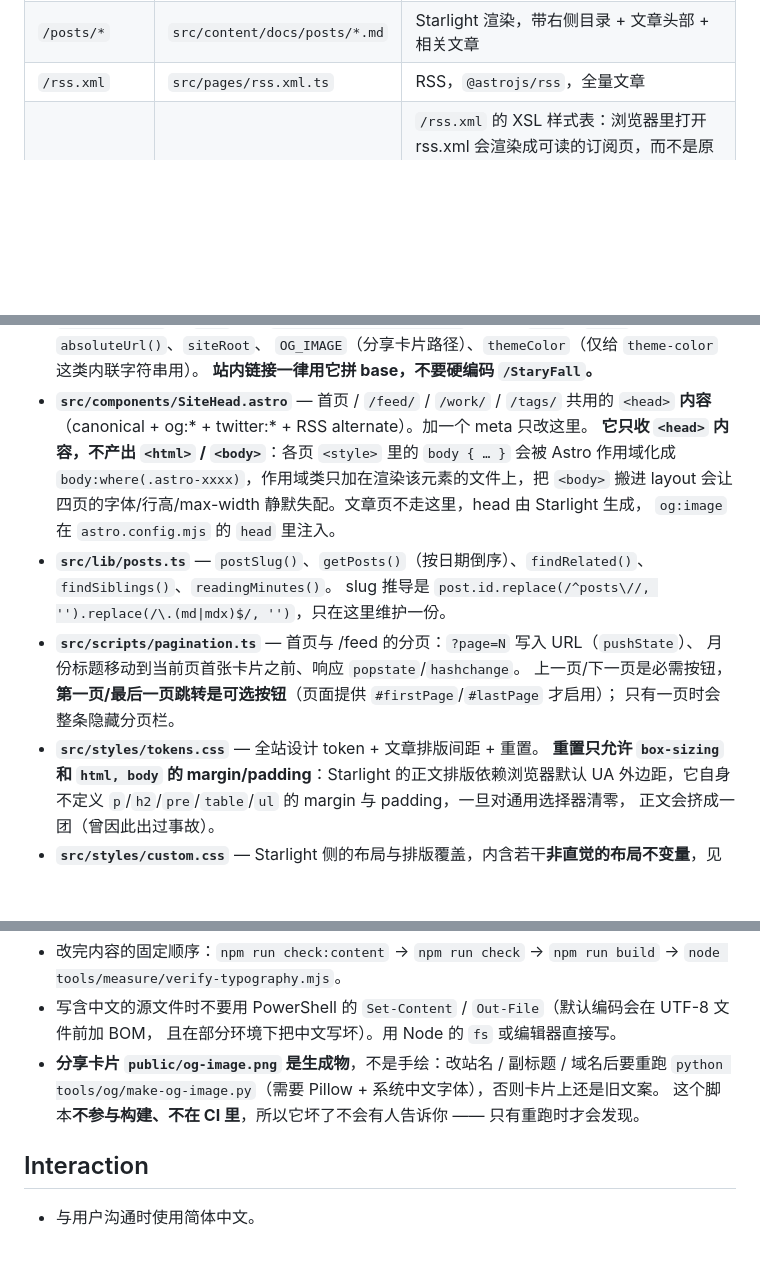
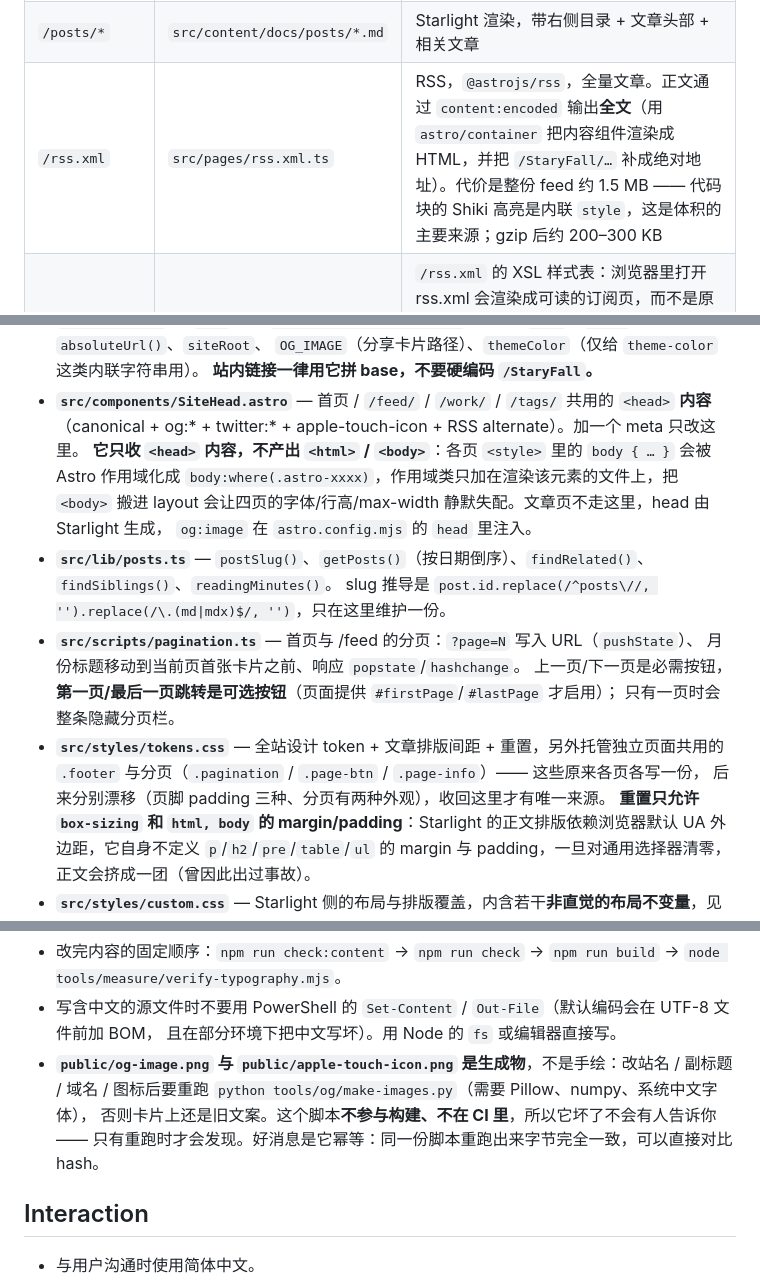
Before and after one commit to BlueBridge-E/StaryFall, a Markdown page: CLAUDE.md, 3 parts joined by grey strips. Drawn GitHub-style; blank space fills up the shorter version.

Commit message:
docs: 同步 RSS 全文、分页归并与生成物说明
- 路由表：/rss.xml 补上 content:encoded 全文的做法、1.5 MB 的来源与代价
- tokens.css 条目：补它现在也托管 .footer 与分页，以及为什么收拢（原先漂移了）
- SiteHead 条目：补 apple-touch-icon
- 开发注意：两张 PNG 都是生成物，脚本改名 make-images.py，并写明它幂等

```diff
--- a/CLAUDE.md
+++ b/CLAUDE.md
@@ -32,7 +32,7 @@ Astro + Starlight 静态博客，部署到 GitHub Pages（`base: '/StaryFall'`
 | `/tags/` | `src/pages/tags/index.astro` | 独立页：标签索引 |
 | `/tags/[tag]/` | `src/pages/tags/[tag].astro` | 独立页：标签详情，`getStaticPaths` 按内容枚举 |
 | `/posts/*` | `src/content/docs/posts/*.md` | Starlight 渲染，带右侧目录 + 文章头部 + 相关文章 |
-| `/rss.xml` | `src/pages/rss.xml.ts` | RSS，`@astrojs/rss`，全量文章 |
+| `/rss.xml` | `src/pages/rss.xml.ts` | RSS，`@astrojs/rss`，全量文章。正文通过 `content:encoded` 输出**全文**（用 `astro/container` 把内容组件渲染成 HTML，并把 `/StaryFall/…` 补成绝对地址）。代价是整份 feed 约 1.5 MB —— 代码块的 Shiki 高亮是内联 `style`，这是体积的主要来源；gzip 后约 200–300 KB |
 | `/rss.xsl` | `src/pages/rss.xsl.ts` | `/rss.xml` 的 XSL 样式表：浏览器里打开 rss.xml 会渲染成可读的订阅页，而不是原始 XML。做成 Astro 路由（返回 `application/xml`）而不是放 `public/`，是为了确保 MIME 类型可被浏览器接受，否则样式表会被静默忽略 |
 | `/404` | Starlight 内置 | 无需自己写 |
 
@@ -53,7 +53,7 @@ Astro + Starlight 静态博客，部署到 GitHub Pages（`base: '/StaryFall'`
   `OG_IMAGE`（分享卡片路径）、`themeColor`（仅给 `theme-color` 这类内联字符串用）。
   **站内链接一律用它拼 base，不要硬编码 `/StaryFall`。**
 - **`src/components/SiteHead.astro`** — 首页 / `/feed/` / `/work/` / `/tags/` 共用的 `<head>` **内容**
-  （canonical + og:* + twitter:* + RSS alternate）。加一个 meta 只改这里。
+  （canonical + og:* + twitter:* + apple-touch-icon + RSS alternate）。加一个 meta 只改这里。
   **它只收 `<head>` 内容，不产出 `<html>` / `<body>`**：各页 `<style>` 里的 `body { … }` 会被 Astro
   作用域化成 `body:where(.astro-xxxx)`，作用域类只加在渲染该元素的文件上，把 `<body>` 搬进 layout
   会让四页的字体/行高/max-width 静默失配。文章页不走这里，head 由 Starlight 生成，
@@ -64,7 +64,9 @@ Astro + Starlight 静态博客，部署到 GitHub Pages（`base: '/StaryFall'`
   月份标题移动到当前页首张卡片之前、响应 `popstate`/`hashchange`。
   上一页/下一页是必需按钮，**第一页/最后一页跳转是可选按钮**（页面提供 `#firstPage`/`#lastPage` 才启用）；
   只有一页时会整条隐藏分页栏。
-- **`src/styles/tokens.css`** — 全站设计 token + 文章排版间距 + 重置。
+- **`src/styles/tokens.css`** — 全站设计 token + 文章排版间距 + 重置，另外托管独立页面共用的
+  `.footer` 与分页（`.pagination` / `.page-btn` / `.page-info`）—— 这些原来各页各写一份，
+  后来分别漂移（页脚 padding 三种、分页有两种外观），收回这里才有唯一来源。
   **重置只允许 `box-sizing` 和 `html, body` 的 margin/padding**：Starlight 的正文排版依赖浏览器默认
   UA 外边距，它自身不定义 `p`/`h2`/`pre`/`table`/`ul` 的 margin 与 padding，一旦对通用选择器清零，
   正文会挤成一团（曾因此出过事故）。
@@ -195,9 +197,10 @@ npm run check:content -- --fix   # 自动修「机械性」问题（见下）
   `node tools/measure/verify-typography.mjs`。
 - 写含中文的源文件时不要用 PowerShell 的 `Set-Content` / `Out-File`（默认编码会在 UTF-8 文件前加 BOM，
   且在部分环境下把中文写坏）。用 Node 的 `fs` 或编辑器直接写。
-- **分享卡片 `public/og-image.png` 是生成物**，不是手绘：改站名 / 副标题 / 域名后要重跑
-  `python tools/og/make-og-image.py`（需要 Pillow + 系统中文字体），否则卡片上还是旧文案。
-  这个脚本**不参与构建、不在 CI 里**，所以它坏了不会有人告诉你 —— 只有重跑时才会发现。
+- **`public/og-image.png` 与 `public/apple-touch-icon.png` 是生成物**，不是手绘：改站名 / 副标题 /
+  域名 / 图标后要重跑 `python tools/og/make-images.py`（需要 Pillow、numpy、系统中文字体），
+  否则卡片上还是旧文案。这个脚本**不参与构建、不在 CI 里**，所以它坏了不会有人告诉你 ——
+  只有重跑时才会发现。好消息是它幂等：同一份脚本重跑出来字节完全一致，可以直接对比 hash。
 
 ## Interaction
 
```
